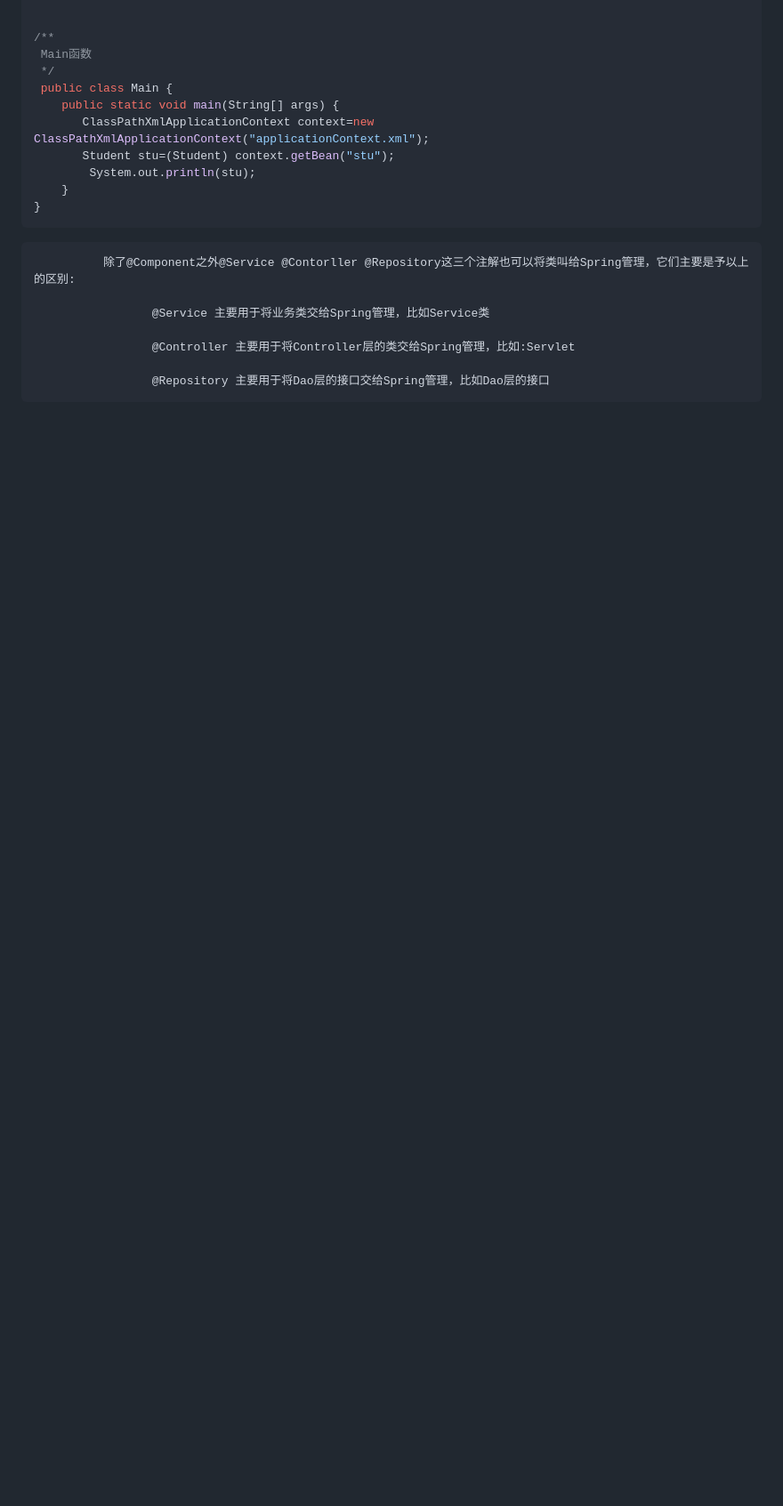
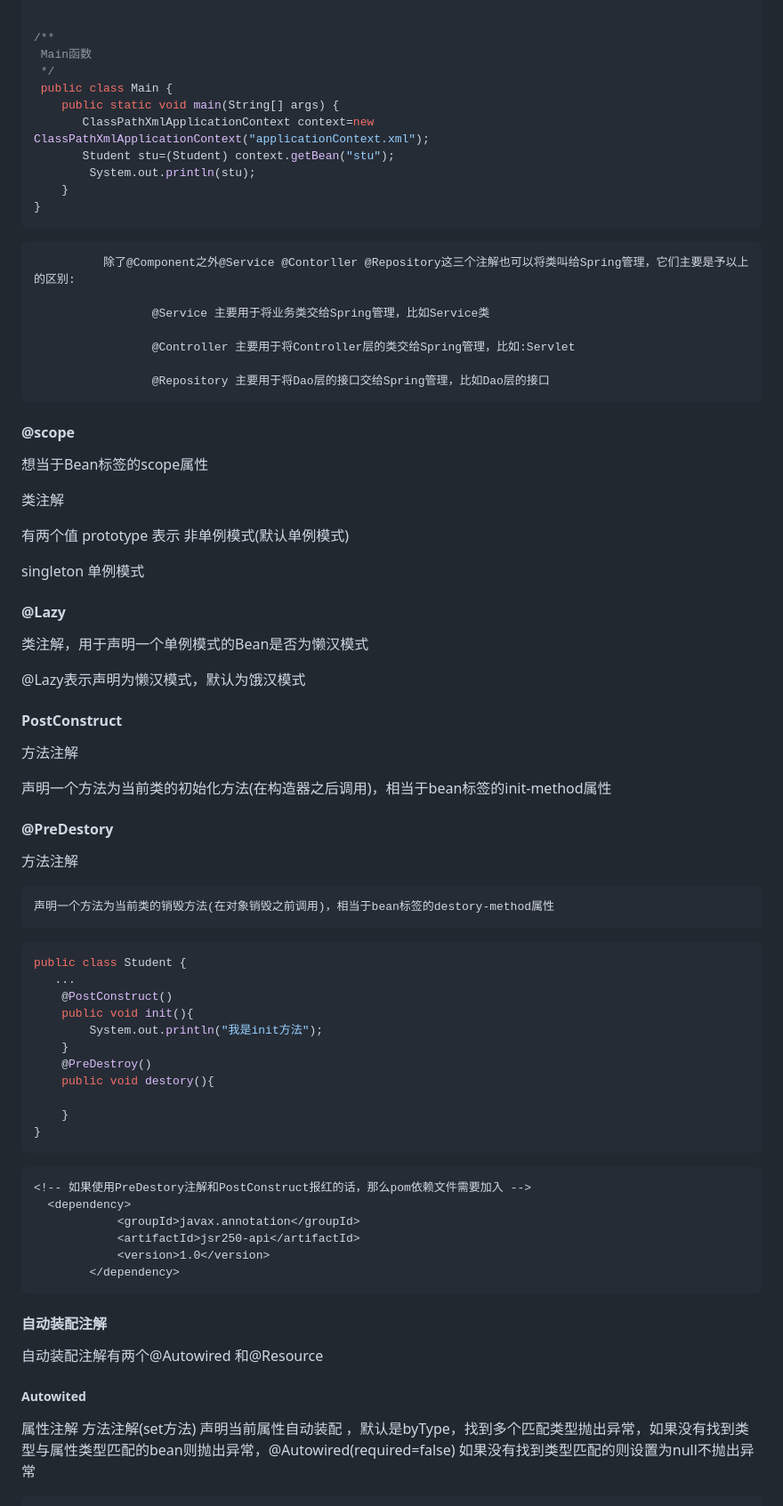
Before and after one commit to beizhi12138/-notes, a Markdown page: java学习笔记/Spring/20230216认识Spring.md, the part around one of its changes. Shown at 89% size. GitHub-like rendering; blank space fills up the shorter version.

Commit message:
"Spring注解完毕"

````diff
--- a/java学习笔记/Spring/20230216认识Spring.md
+++ b/java学习笔记/Spring/20230216认识Spring.md
@@ -512,3 +512,62 @@ public class Student {
                      @Controller 主要用于将Controller层的类交给Spring管理，比如:Servlet
 
                      @Repository 主要用于将Dao层的接口交给Spring管理，比如Dao层的接口
+
+#### @scope
+
+想当于Bean标签的scope属性
+
+ 类注解
+
+  有两个值 prototype 表示 非单例模式(默认单例模式)
+
+  singleton  单例模式
+
+#### @Lazy
+
+   类注解，用于声明一个单例模式的Bean是否为懒汉模式
+
+   @Lazy表示声明为懒汉模式，默认为饿汉模式
+
+#### PostConstruct
+
+ 方法注解
+
+   声明一个方法为当前类的初始化方法(在构造器之后调用)，相当于bean标签的init-method属性
+
+#### @PreDestory
+
+   方法注解
+
+    声明一个方法为当前类的销毁方法(在对象销毁之前调用)，相当于bean标签的destory-method属性
+
+```java
+public class Student {
+   ...
+    @PostConstruct()
+    public void init(){
+        System.out.println("我是init方法");
+    }
+    @PreDestroy()
+    public void destory(){
+
+    }
+}
+```
+
+
+```xml
+<!-- 如果使用PreDestory注解和PostConstruct报红的话，那么pom依赖文件需要加入 -->
+  <dependency>
+            <groupId>javax.annotation</groupId>
+            <artifactId>jsr250-api</artifactId>
+            <version>1.0</version>
+        </dependency>
+```
+#### 自动装配注解
+ 自动装配注解有两个@Autowired 和@Resource
+
+##### Autowited
+
+   属性注解 方法注解(set方法) 声明当前属性自动装配 ，默认是byType，找到多个匹配类型抛出异常，如果没有找到类型与属性类型匹配的bean则抛出异常，@Autowired(required=false) 如果没有找到类型匹配的则设置为null不抛出异常
+
````
Also changed, not shown: other parts of java学习笔记/Spring/20230216认识Spring.md (+60 -0 lines).
